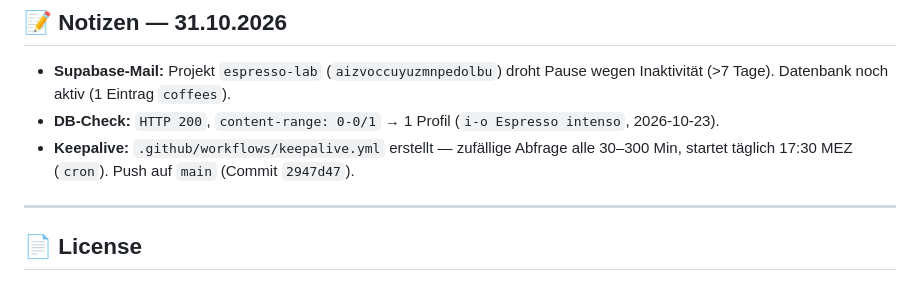
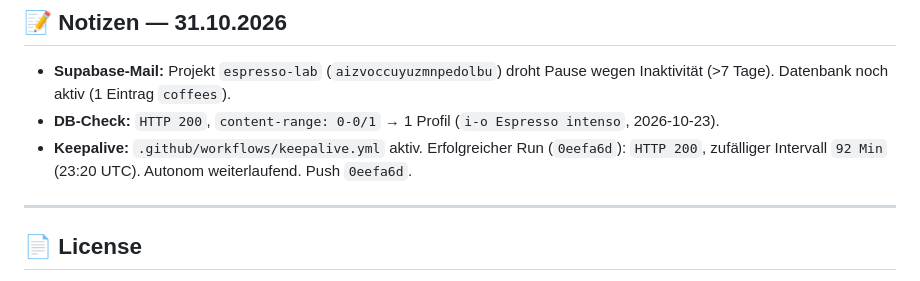
Before and after one commit to ethanhunt1981/espresso-lab, a Markdown page: README.md, the part around the change. Rendered like a GitHub page.

Commit message:
Update READMEs with successful workflow run (92 min interval)

```diff
--- a/README.md
+++ b/README.md
@@ -111,7 +111,7 @@ ROADMAP.md              # Development roadmap
 
 - **Supabase-Mail:** Projekt `espresso-lab` (`aizvoccuyuzmnpedolbu`) droht Pause wegen Inaktivität (>7 Tage). Datenbank noch aktiv (1 Eintrag `coffees`).
 - **DB-Check:** `HTTP 200`, `content-range: 0-0/1` → 1 Profil (`i-o Espresso intenso`, 2026-10-23).
-- **Keepalive:** `.github/workflows/keepalive.yml` erstellt — zufällige Abfrage alle 30–300 Min, startet täglich 17:30 MEZ (`cron`). Push auf `main` (Commit `2947d47`).
+- **Keepalive:** `.github/workflows/keepalive.yml` aktiv. Erfolgreicher Run (`0eefa6d`): `HTTP 200`, zufälliger Intervall `92 Min` (23:20 UTC). Autonom weiterlaufend. Push `0eefa6d`.
 
 ---
 
```
Also changed, not shown: ROADMAP.md (+1 -1 lines).
